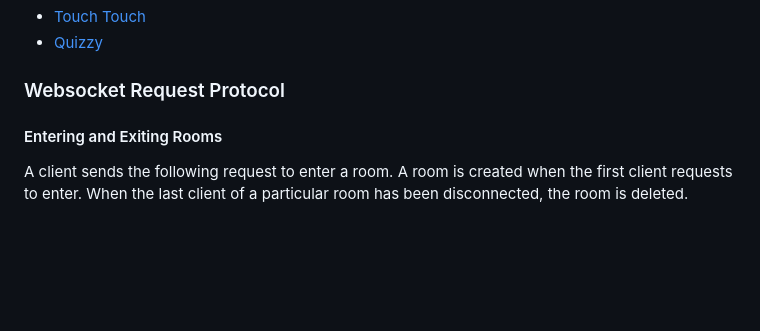
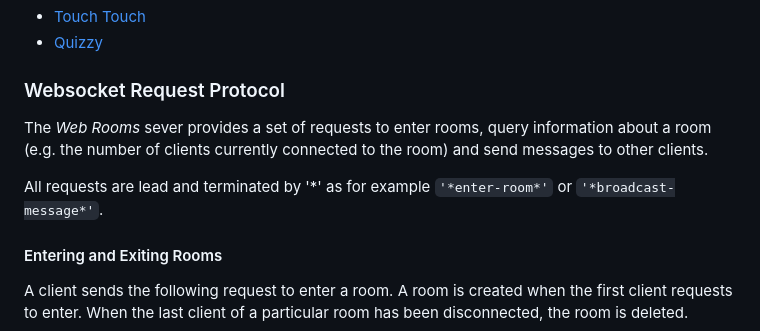
Before and after one commit to NorbertSchnell/web-rooms, a Markdown page: README.md, the part around the change. Drawn GitHub-style; blank space fills up the shorter version.

```diff
--- a/README.md
+++ b/README.md
@@ -7,6 +7,9 @@
 - [Quizzy](https://norbertschnell.github.io/web-rooms/quizzy/)
 
 ### Websocket Request Protocol
+The *Web Rooms* sever provides a set of requests to enter rooms, query information about a room (e.g. the number of clients currently connected to the room) and send messages to other clients.
+
+All requests are lead and terminated by '*' as for example `'*enter-room*'` or `'*broadcast-message*'`.
 
 #### Entering and Exiting Rooms
 A client sends the following request to enter a room. A room is created when the first client requests to enter. When the last client of a particular room has been disconnected, the room is deleted.
```
